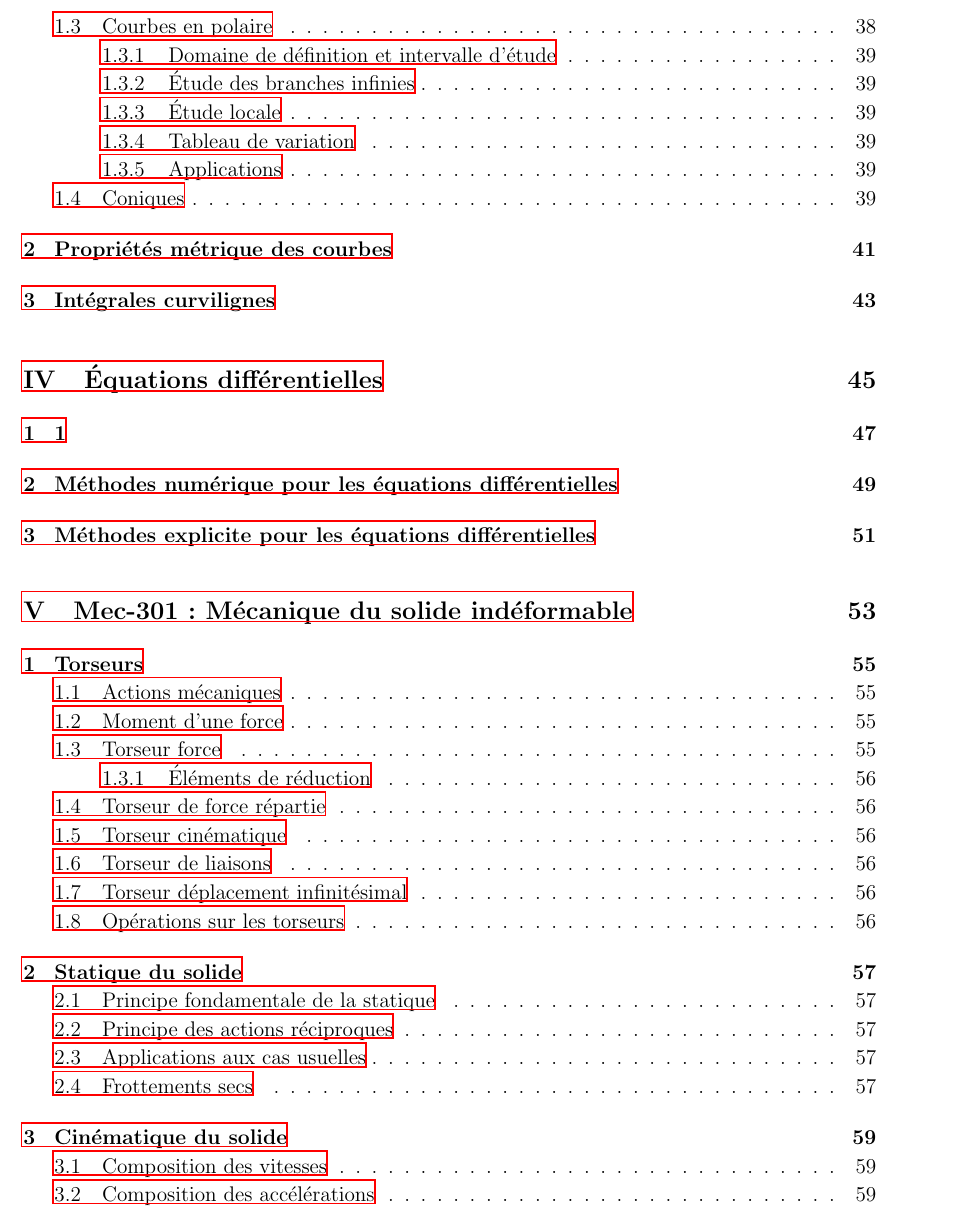
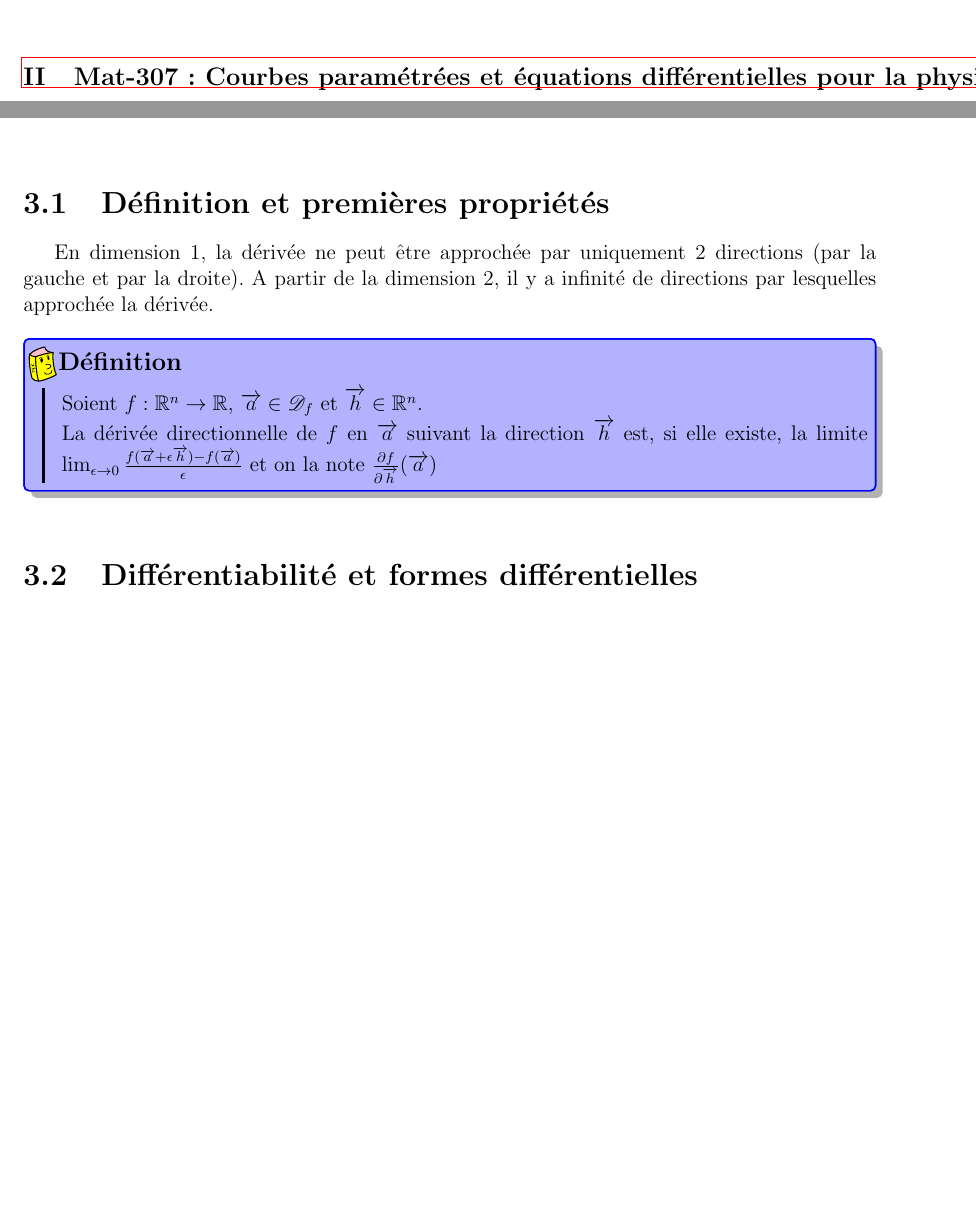
Before and after one commit to MoiCAntho/Livre-L2, a LaTeX book (main.tex, which reads MAT304.tex): part of page 4 of 85 before the commit and two parts of pages 3 and 11 of 36 after it, the two joined at a grey line, cut at the place of the change, the shorter picture padded with empty space. Compiled offline with LaTeX, dvips and Ghostscript.

Commit message:
qq modifs

```diff
--- a/MAT304.tex
+++ b/MAT304.tex
@@ -1,6 +1,16 @@
 \chapter{Repérage dans $\mathbb{R}^3$}
 \chapter{Fonctions de plusieurs variables}
 \chapter{Dérivation en plusieurs variables}
+\section{Définition et premières propriétés}
+ En dimension 1, la dérivée ne peut être approchée par uniquement 2 directions (par la gauche et par la droite).
+ A partir de la dimension 2, il y a infinité de directions par lesquelles approchée la dérivée.
+
+\begin{defi}
+    Soient $f:\mathbb{R}^n\to\mathbb{R}$, $\overrightarrow{a}\in\mathscr{D}_f$ et $\overrightarrow{h}\in\mathbb{R}^n$.\\
+    La dérivée directionnelle de $f$ en $\overrightarrow{a}$ suivant la direction $\overrightarrow{h}$ est, si elle existe,
+    la limite $\lim_{\epsilon\to 0}\frac{f(\overrightarrow{a}+\epsilon\overrightarrow{h})-f(\overrightarrow{a})}{\epsilon}$ et on la note $\frac{\partial f}{\partial\overrightarrow{h}}(\overrightarrow{a})$
+\end{defi}
+\section{Différentiabilité et formes différentielles}
 \chapter{Opérateurs différentielles}
 \chapter{Intégration en plusieurs variables}
 \chapter{Calcul matriciel}
--- a/main.tex
+++ b/main.tex
@@ -12,7 +12,6 @@
 \usepackage{float}
 \usepackage{graphicx}
 \usepackage{makeidx}
-\usepackage[crop=off]{auto-pst-pdf}
 \usepackage{pstricks-add}
 
 \newenvironment{defi}{\begin{bclogo}[couleur=blue!30,couleurBord=blue,arrondi=0.1,logo=\bcbook,ombre=true]{Définition}}{\end{bclogo}}
```
Also changed, not shown: main.pdf, main.tex (10 more changed lines), 14 other files.
